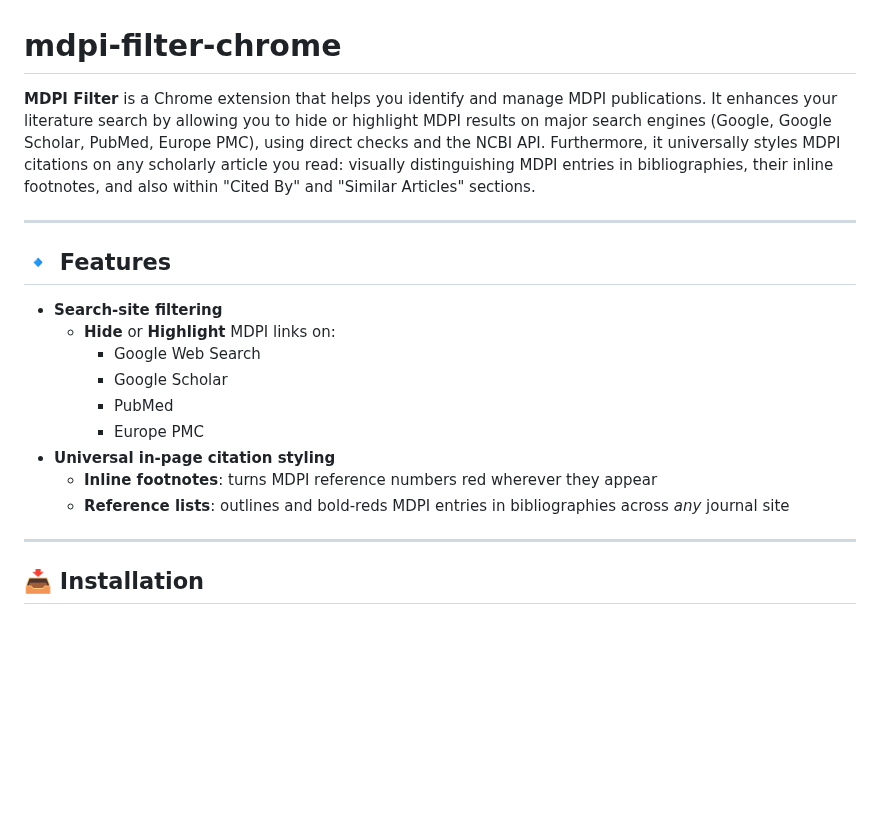
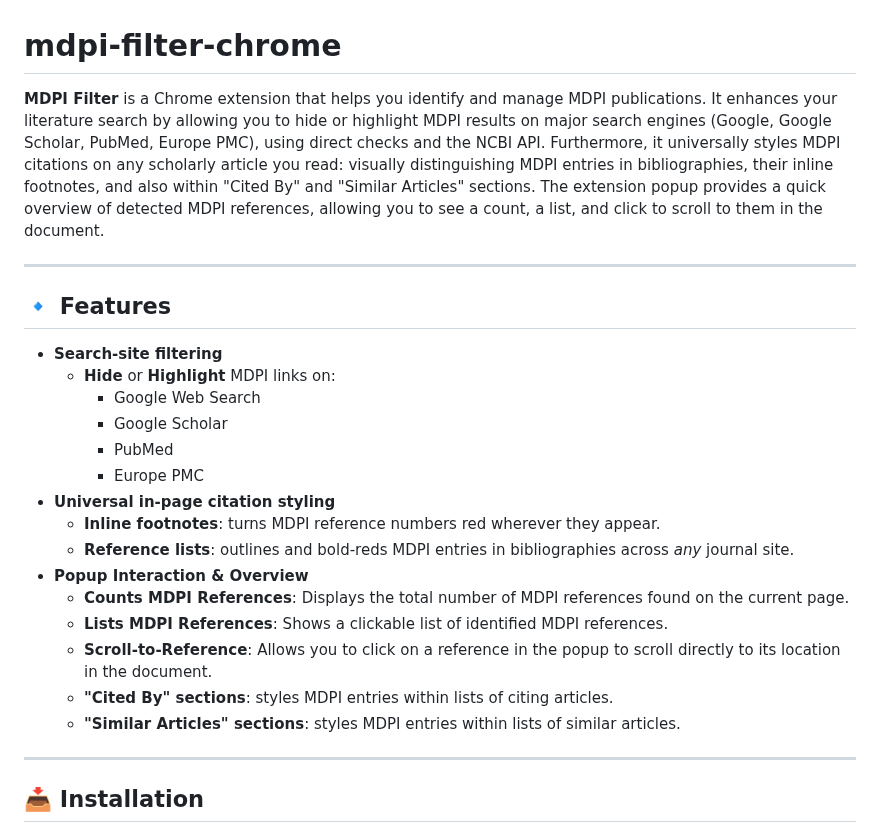
Before and after one commit to mdpi-filter/mdpi-filter-microsoft-edge, a Markdown page: README.md, the part around the change. Drawn GitHub-style; blank space fills up the shorter version.

Commit message:
feat: Enhance README with detailed popup interaction features and citation styling

```diff
--- a/README.md
+++ b/README.md
@@ -1,6 +1,6 @@
 # mdpi-filter-chrome
 
-**MDPI Filter** is a Chrome extension that helps you identify and manage MDPI publications. It enhances your literature search by allowing you to hide or highlight MDPI results on major search engines (Google, Google Scholar, PubMed, Europe PMC), using direct checks and the NCBI API. Furthermore, it universally styles MDPI citations on any scholarly article you read: visually distinguishing MDPI entries in bibliographies, their inline footnotes, and also within "Cited By" and "Similar Articles" sections.
+**MDPI Filter** is a Chrome extension that helps you identify and manage MDPI publications. It enhances your literature search by allowing you to hide or highlight MDPI results on major search engines (Google, Google Scholar, PubMed, Europe PMC), using direct checks and the NCBI API. Furthermore, it universally styles MDPI citations on any scholarly article you read: visually distinguishing MDPI entries in bibliographies, their inline footnotes, and also within "Cited By" and "Similar Articles" sections. The extension popup provides a quick overview of detected MDPI references, allowing you to see a count, a list, and click to scroll to them in the document.
 
 ---
 
@@ -13,9 +13,14 @@
     - PubMed
     - Europe PMC
 - **Universal in-page citation styling**
-  - **Inline footnotes**: turns MDPI reference numbers red wherever they appear
-  - **Reference lists**: outlines and bold-reds MDPI entries in bibliographies across *any* journal site
-
+  - **Inline footnotes**: turns MDPI reference numbers red wherever they appear.
+  - **Reference lists**: outlines and bold-reds MDPI entries in bibliographies across *any* journal site.
+- **Popup Interaction & Overview**
+  - **Counts MDPI References**: Displays the total number of MDPI references found on the current page.
+  - **Lists MDPI References**: Shows a clickable list of identified MDPI references.
+  - **Scroll-to-Reference**: Allows you to click on a reference in the popup to scroll directly to its location in the document.
+  - **"Cited By" sections**: styles MDPI entries within lists of citing articles.
+  - **"Similar Articles" sections**: styles MDPI entries within lists of similar articles.
 ---
 
 ## 📥 Installation
```
